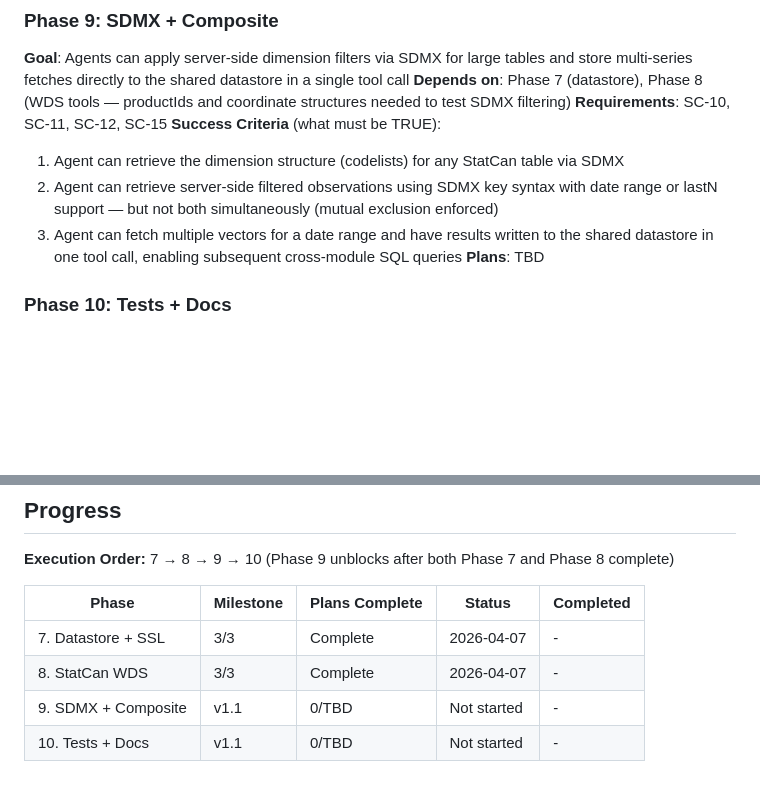
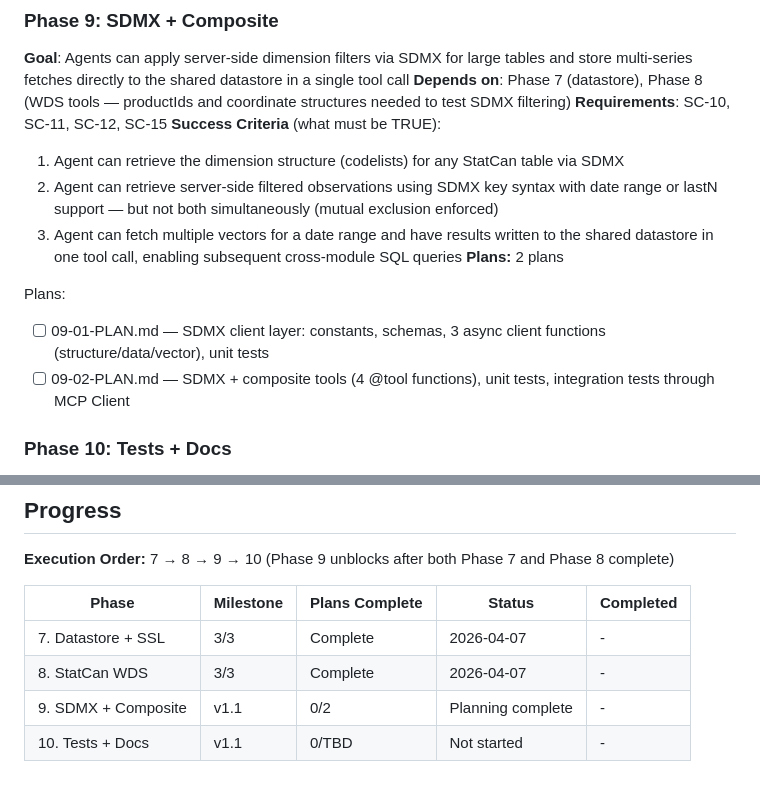
Before and after one commit to ReyemTech/mcp-canada, a Markdown page: .planning/ROADMAP.md, 2 parts joined by grey strips. Rendered like a GitHub page; blank space fills up the shorter version.

Commit message:
docs(09): create phase plan — 2 plans in 2 waves

```diff
--- a/.planning/ROADMAP.md
+++ b/.planning/ROADMAP.md
@@ -66,7 +66,11 @@ Plans:
   1. Agent can retrieve the dimension structure (codelists) for any StatCan table via SDMX
   2. Agent can retrieve server-side filtered observations using SDMX key syntax with date range or lastN support — but not both simultaneously (mutual exclusion enforced)
   3. Agent can fetch multiple vectors for a date range and have results written to the shared datastore in one tool call, enabling subsequent cross-module SQL queries
-**Plans**: TBD
+**Plans:** 2 plans
+
+Plans:
+- [ ] 09-01-PLAN.md — SDMX client layer: constants, schemas, 3 async client functions (structure/data/vector), unit tests
+- [ ] 09-02-PLAN.md — SDMX + composite tools (4 @tool functions), unit tests, integration tests through MCP Client
 
 ### Phase 10: Tests + Docs
 **Goal**: All new tools are covered by integration tests through the MCP Client layer and the README accurately reflects the expanded tool catalog
@@ -87,5 +91,5 @@ Plans:
 |-------|-----------|----------------|--------|-----------|
 | 7. Datastore + SSL | 3/3 | Complete   | 2026-04-07 | - |
 | 8. StatCan WDS | 3/3 | Complete   | 2026-04-07 | - |
-| 9. SDMX + Composite | v1.1 | 0/TBD | Not started | - |
+| 9. SDMX + Composite | v1.1 | 0/2 | Planning complete | - |
 | 10. Tests + Docs | v1.1 | 0/TBD | Not started | - |
```
Also changed, not shown: 2 other files.
